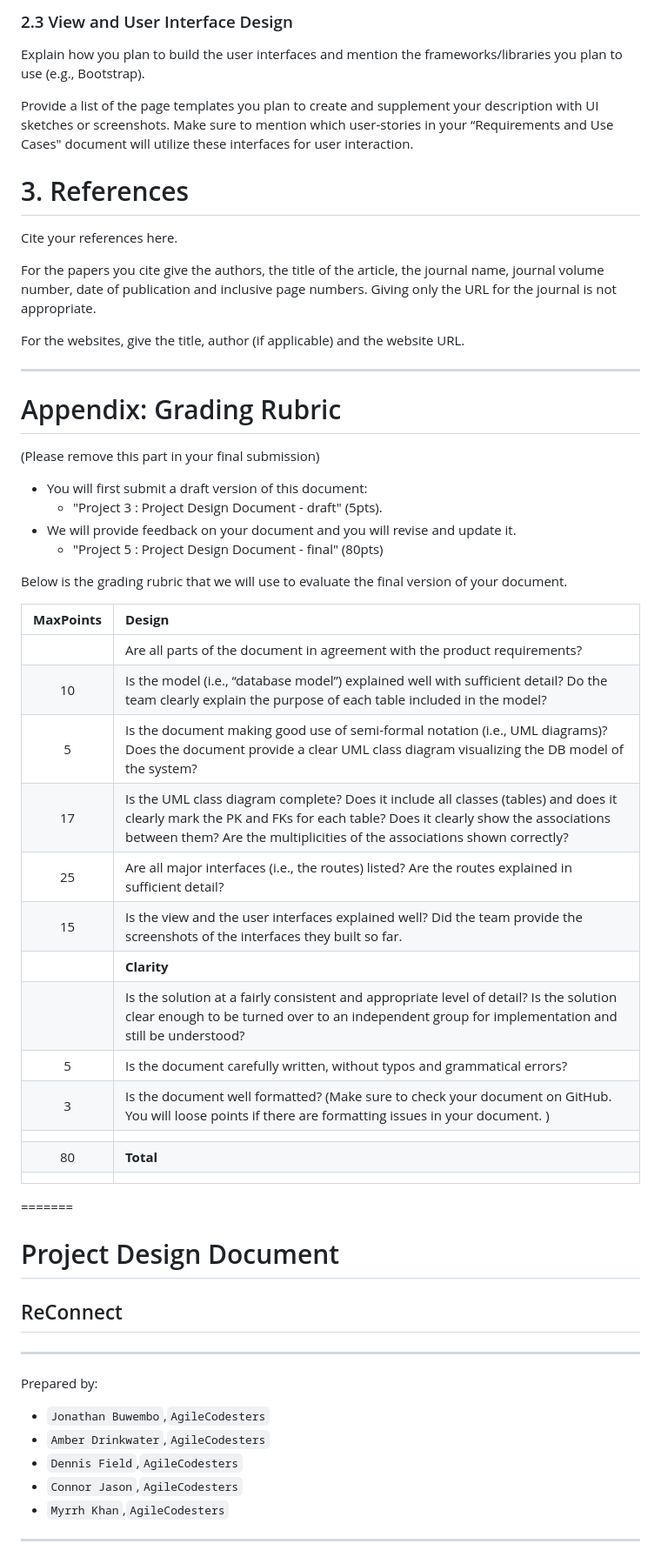
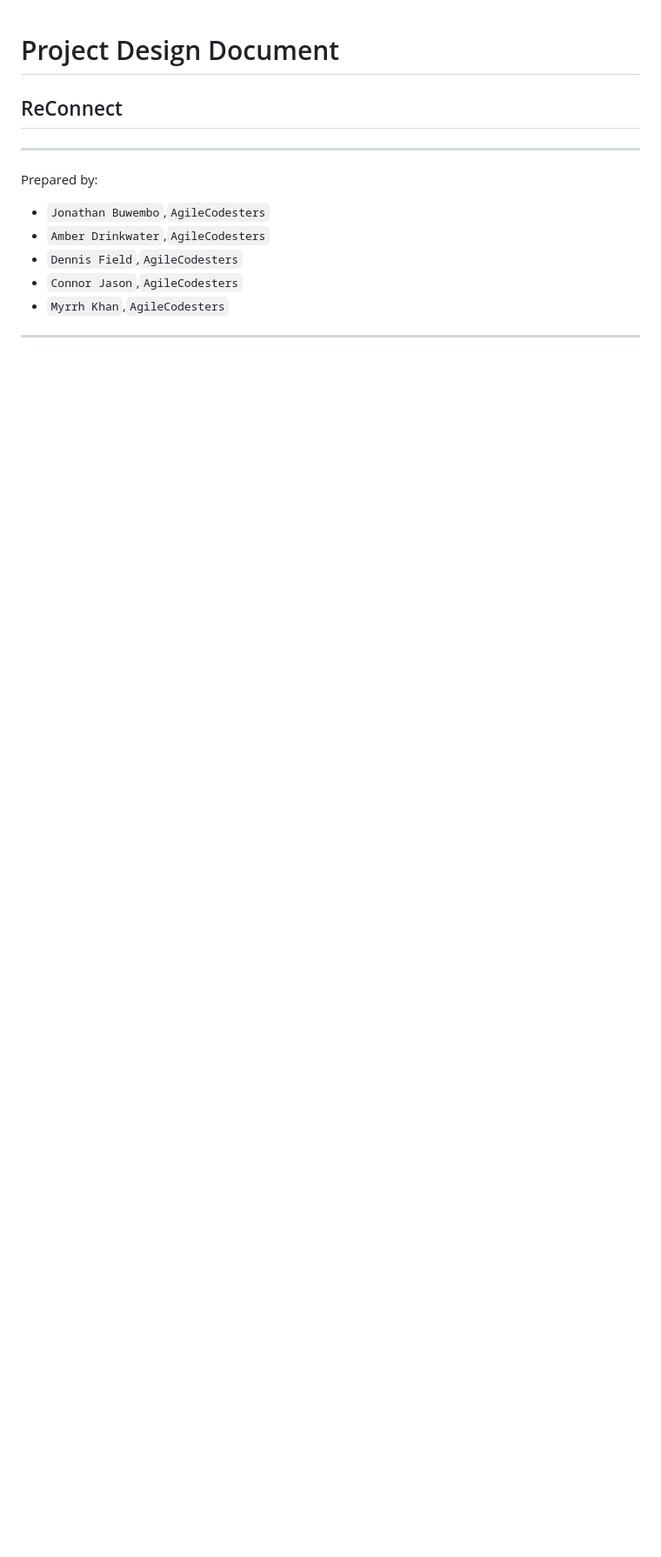
Before and after one commit to WPI-CS3733-2024D/team-agilecodesters, a Markdown page: documents/DesignDocument.md, the part around one of its changes. Shown at 87% size. Drawn GitHub-style; blank space fills up the shorter version.

Commit message:
Fixed merge conflict in DesignDocument.md

```diff
--- a/documents/DesignDocument.md
+++ b/documents/DesignDocument.md
@@ -76,44 +1,3 @@ You can use the following table template to list your route specifications.
-### 2.3 View and User Interface Design
-
-Explain how you plan to build the user interfaces and mention the frameworks/libraries you plan to use (e.g., Bootstrap).
-
-Provide a list of the page templates you plan to create and supplement your description with UI sketches or screenshots. Make sure to mention which user-stories in your “Requirements and Use Cases" document will utilize these interfaces for user interaction.
-
-# 3. References
-
-Cite your references here.
-
-For the papers you cite give the authors, the title of the article, the journal name, journal volume number, date of publication and inclusive page numbers. Giving only the URL for the journal is not appropriate.
-
-For the websites, give the title, author (if applicable) and the website URL.
-
-----
-# Appendix: Grading Rubric
-(Please remove this part in your final submission)
-
- * You will first  submit a draft version of this document:
-    * "Project 3 : Project Design Document - draft" (5pts).
-* We will provide feedback on your document and you will revise and update it.
-    * "Project 5 : Project Design Document - final" (80pts)
-
-Below is the grading rubric that we will use to evaluate the final version of your document.
-
-|**MaxPoints**| **Design** |
-|:---------:|:-------------------------------------------------------------------------|
-|           | Are all parts of the document in agreement with the product requirements? |
-| 10        | Is the model (i.e., “database model”) explained well with sufficient detail? Do the team clearly explain the purpose of each table included in the model?|
-| 5         | Is the document making good use of semi-formal notation (i.e., UML diagrams)? Does the document provide a clear UML class diagram visualizing the DB model of the system? |
-| 17        | Is the UML class diagram complete? Does it include all classes (tables) and does it clearly mark the PK and FKs for each table? Does it clearly show the associations between them? Are the multiplicities of the associations shown correctly? |
-| 25        | Are all major interfaces (i.e., the routes) listed? Are the routes explained in sufficient detail? |
-| 15        | Is the view and the user interfaces explained well? Did the team provide the screenshots of the interfaces they built so far.   |
-|           | **Clarity** |
-|           | Is the solution at a fairly consistent and appropriate level of detail? Is the solution clear enough to be turned over to an independent group for implementation and still be understood? |
-| 5         | Is the document carefully written, without typos and grammatical errors?  |
-| 3         | Is the document well formatted? (Make sure to check your document on GitHub. You will loose points if there are formatting issues in your document.  )  |
-|           |  |
-| 80         | **Total** |
-|           |  |
-=======
 # Project Design Document
 
 ## <span style="color:#a9b0b7">Re</span><span style="color:#ac2b37">Connect</span>
```
Also changed, not shown: other parts of documents/DesignDocument.md (+0 -75 lines).
